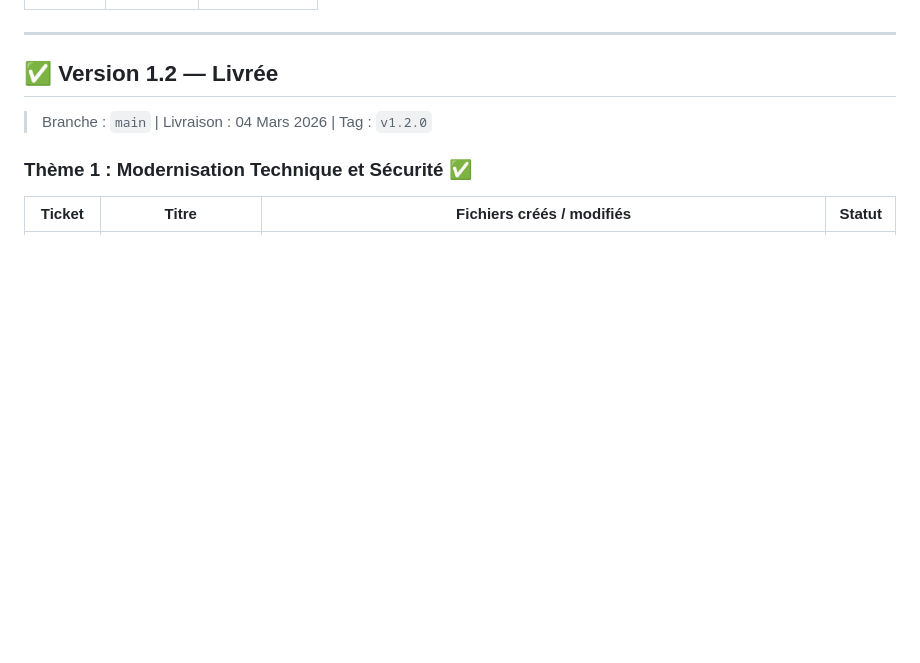
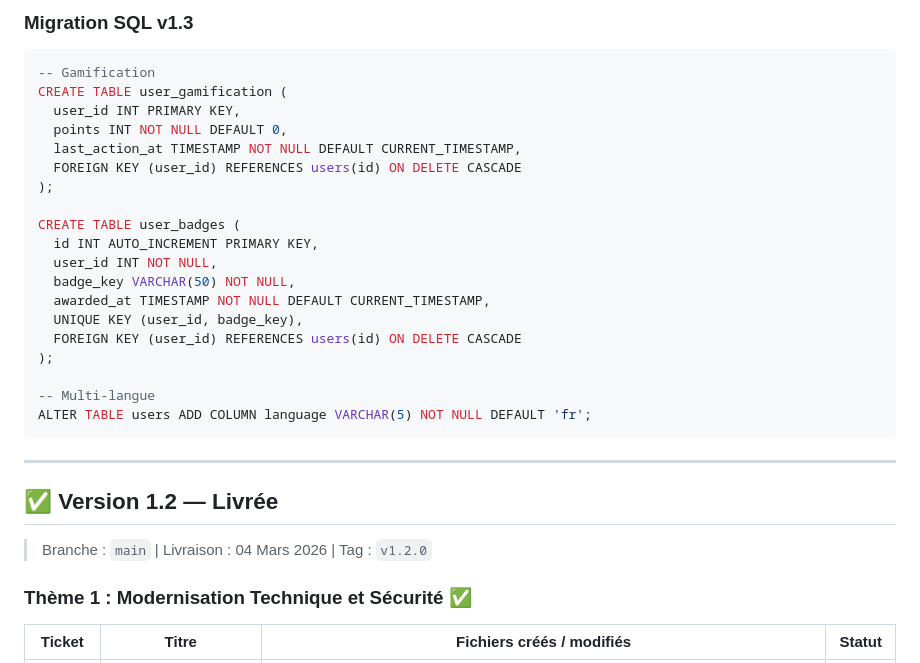
Before and after one commit to Tarzzan/ccds-app-citoyenne, a Markdown page: ROADMAP.md, the part around one of its changes. Rendered like a GitHub page; blank space fills up the shorter version.

````diff
--- a/ROADMAP.md
+++ b/ROADMAP.md
@@ -93,3 +124,26 @@ Développer une solution complète (application mobile iOS/Android et back-offic
+### Migration SQL v1.3
+
+```sql
+-- Gamification
+CREATE TABLE user_gamification (
+  user_id INT PRIMARY KEY,
+  points INT NOT NULL DEFAULT 0,
+  last_action_at TIMESTAMP NOT NULL DEFAULT CURRENT_TIMESTAMP,
+  FOREIGN KEY (user_id) REFERENCES users(id) ON DELETE CASCADE
+);
+
+CREATE TABLE user_badges (
+  id INT AUTO_INCREMENT PRIMARY KEY,
+  user_id INT NOT NULL,
+  badge_key VARCHAR(50) NOT NULL,
+  awarded_at TIMESTAMP NOT NULL DEFAULT CURRENT_TIMESTAMP,
+  UNIQUE KEY (user_id, badge_key),
+  FOREIGN KEY (user_id) REFERENCES users(id) ON DELETE CASCADE
+);
+
+-- Multi-langue
+ALTER TABLE users ADD COLUMN language VARCHAR(5) NOT NULL DEFAULT 'fr';
+```
 
 ---
 
````
Also changed, not shown: other parts of ROADMAP.md (+31 -0 lines), docs/planning/v1.3_PLANIFICATION.md (added, +58 -0 lines).
